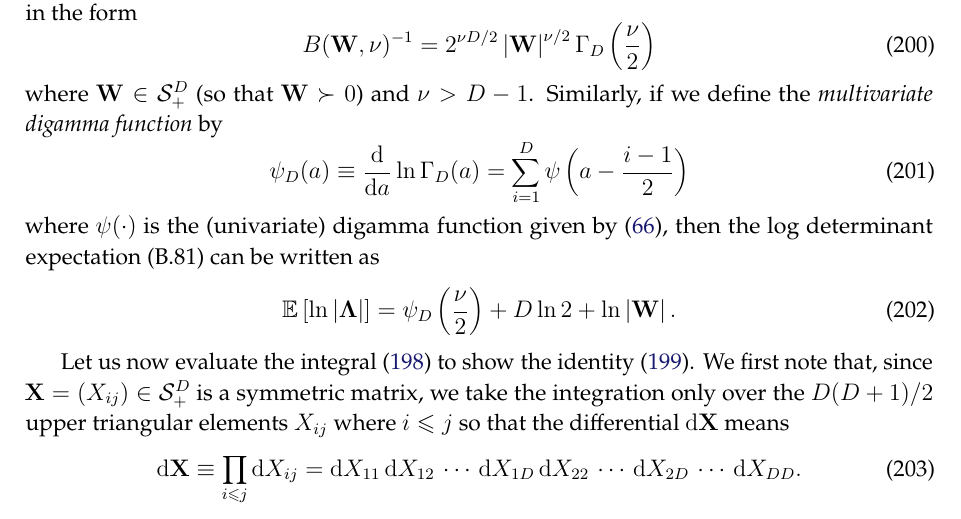
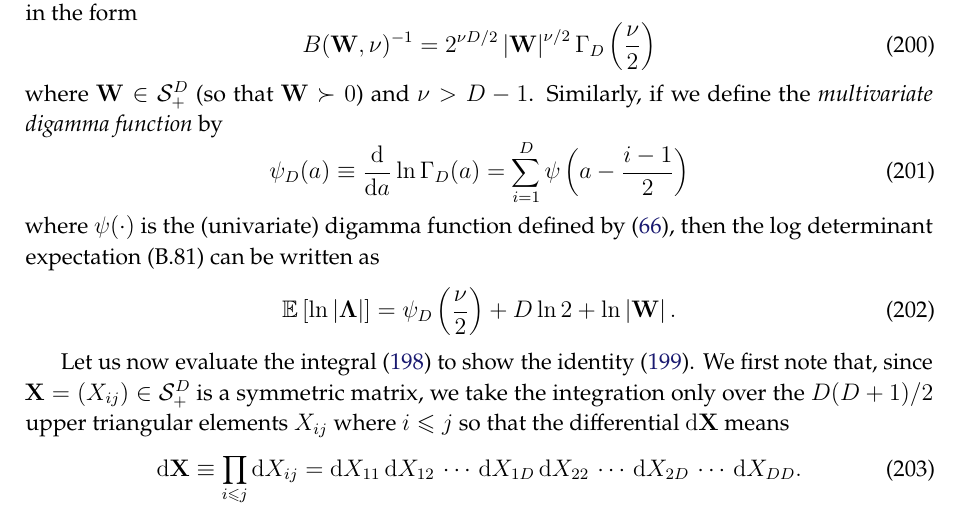
Before and after one commit to yousuketakada/prml_errata, a LaTeX document (prml_errata.tex): part of page 42 of 57, cut so that both start at the same text. Compiled offline with pdfLaTeX.

Commit message:
Edit: Multivariate gamma function

```diff
--- a/prml_errata.tex
+++ b/prml_errata.tex
@@ -3089,7 +3089,7 @@ Similarly, if we define the \emph{multivariate digamma function} by
 = \sum_{i=1}^{D} \psi\left( a - \frac{i - 1}{2} \right)
 \label{eq:multivariate_digamma_function}
 \end{equation}
-where $\psi(\cdot)$ is the (univariate) digamma function given by \eqref{eq:digamma_function},
+where $\psi(\cdot)$ is the (univariate) digamma function defined by \eqref{eq:digamma_function},
 then the log determinant expectation~(B.81) can be written as
 \begin{equation}
 \mathbb{E}\left[ \ln \left| \bm{\Lambda} \right| \right]
```
